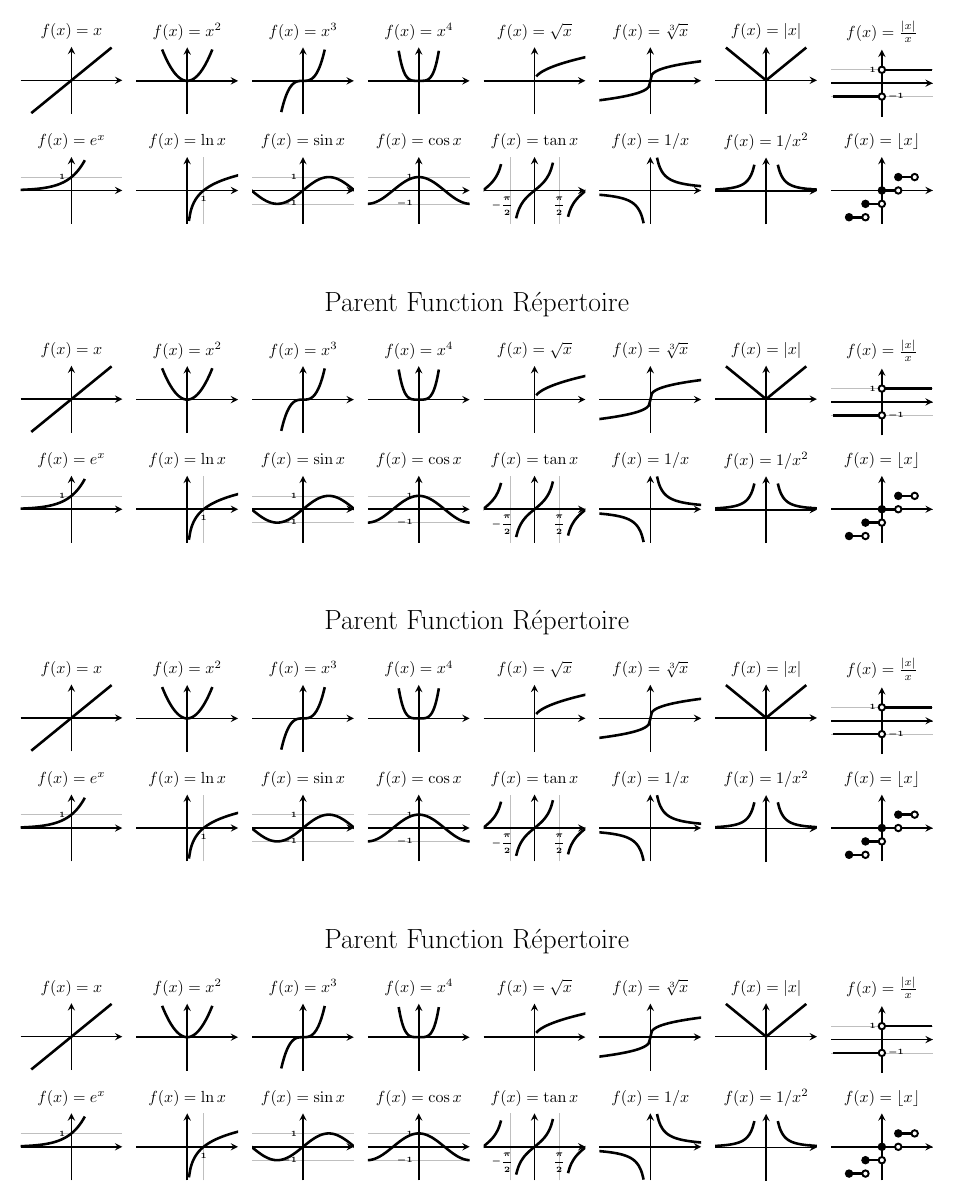
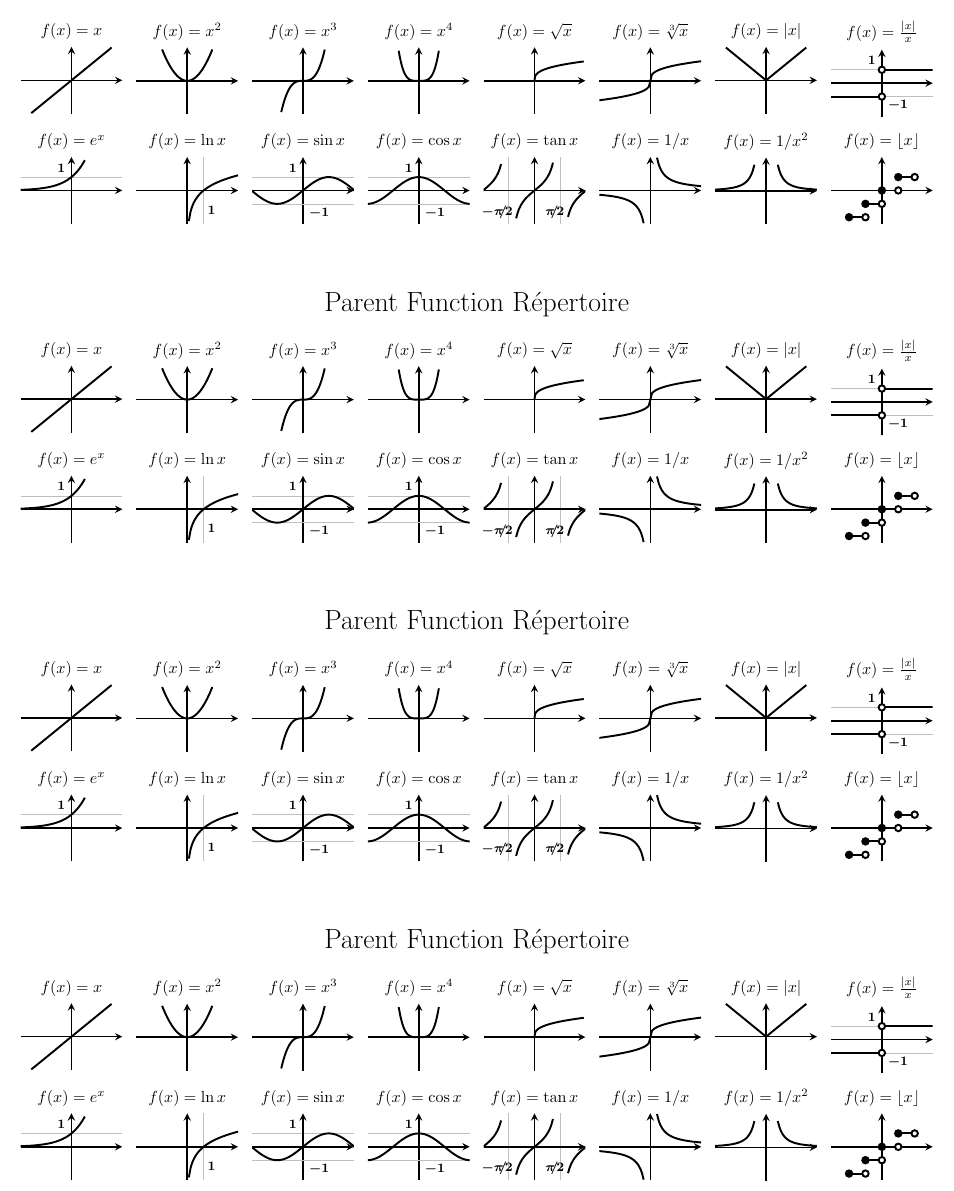
Before and after one commit to gatewaycat/byzorn, a LaTeX document (calc10-fn-bookmark.tex): part of the page, cut so that both start at the same text. Compiled offline with pdfLaTeX.

Commit message:
enlarge tick labels

```diff
--- a/calc10-fn-bookmark.tex
+++ b/calc10-fn-bookmark.tex
@@ -80,40 +82,24 @@
 	\cardd{x^2}
 	\cardd{x^3}
 	\cardd{x^4}
-\cardc{\sqrt{x}}{x^.5}
+	\cardb{\sqrt{x}}{x/abs(x)*(abs(x))^(1/3)}{domain=0:3}
 	\cardc{\sqrt[3]x}{x/abs(x)*(abs(x))^(1/3)}
 	\cardc{\left| x \right|}{abs(x)}
-\card{\frac{\left| x \right|}x}{
-	-1/{domain=-3:0},
-	1/{domain=0:3},
-	0/very thin%seems to need this line
-	}{
-	ytick={1}, extra y ticks={-1}, xtick={0},
-	}{(0,1)(0,-1)}{}
-\card{e^x}{e^x/{}}{ytick={1}, xtick={0}}{}{}
-\card{\ln x}{ln(x)/{}}{ytick={0}, xtick={1}}{}{}
-\card{\sin x}{sin(deg(x))/{}}{ytick={-1,1},xtick={0}}{}{}
-\card{\cos x}{cos(deg(x))/{}}{ytick={-1,1},xtick={0}}{}{}
-\card{\tan x}{tan(deg(x))/{}}{
-	ytick={0},
-	xtick={-1.5,1.5},
-	xticklabels={$-\dfrac\pi2\phantom{{}-{}}$, $\dfrac\pi2$},
-	}{}{}
+	\card{\frac{\left| x \right|}x}{-1/{domain=-3.1:0}, 1/{}}
+		{ytick={1}, extra y ticks={-1}, domain=0:3.1}{(0,1) (0,-1)}{}
+	\cardb{e^x}{e^x}{ytick={1}, xtick={0}}
+	\cardb{\ln x}{ln(x)}{ytick={0}, xtick={1}, xticklabels={$\phantom0\mathrlap1$}}
+	\cardb{\sin x}{sin(deg(x))}{ytick={1}, extra y ticks={-1}}
+	\cardb{\cos x}{cos(deg(x))}{ytick={1}, extra y ticks={-1}}
+	\cardb{\tan x}{tan(deg(x))}{xtick={-1.5708, 1.5708}, xticklabels={
+		$\mathllap{{-}\pi\hspace{-0.8ex}/\hspace{-0.4ex}}2$,
+		$\mathllap{\pi\hspace{-0.8ex}/\hspace{-0.4ex}}2$
+		}}
 	\cardd{1/x}
 	\cardd{1/x^2}
-\card{\lfloor x\rfloor}{
-	-2/{domain=-2:-1},
-	-1/{domain=-1:0},
-	0/{domain=0:1},
-	1/{domain=1:2},
-	0/very thin%seems to need this line
-	}{
-	grid=none, ticks=none
-	}{
-	(-1,-2)(0,-1)(1,0)(2,1)
-	}{
-	(-2,-2)(-1,-1)(0,0)(1,1)
-	}
+	\card{\lfloor x\rfloor}
+		{-2/{domain=-2:-1}, -1/{domain=-1:0}, 0/{domain=0:1}, 1/{}}
+		{domain=1:2}{(-1,-2) (0,-1) (1,0) (2,1)}{(-2,-2) (-1,-1) (0,0) (1,1)}
 	\stepcounter{bookmark}
 	}
 \end{document}
```
Also changed, not shown: calc10-fn-bookmark.pdf, calc10-fn-bookmark.tex (22 more changed lines). Lines whose indentation alone changed are shown as unchanged.
